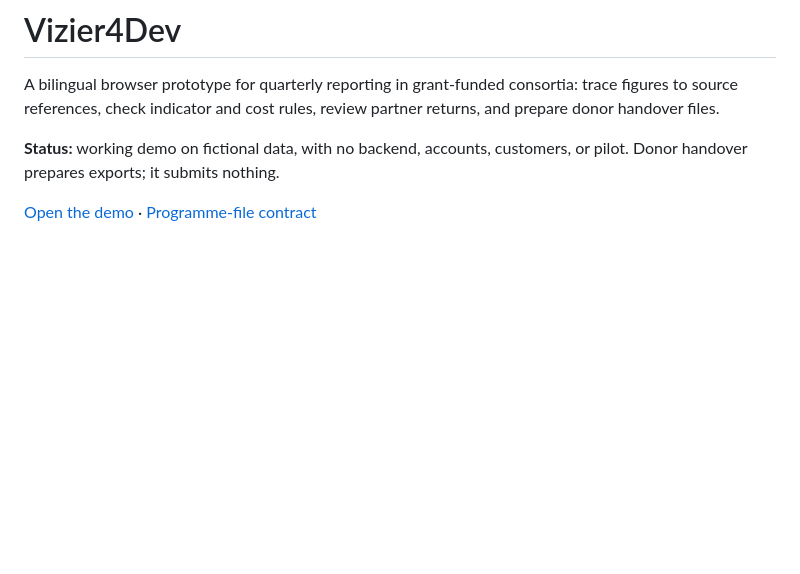
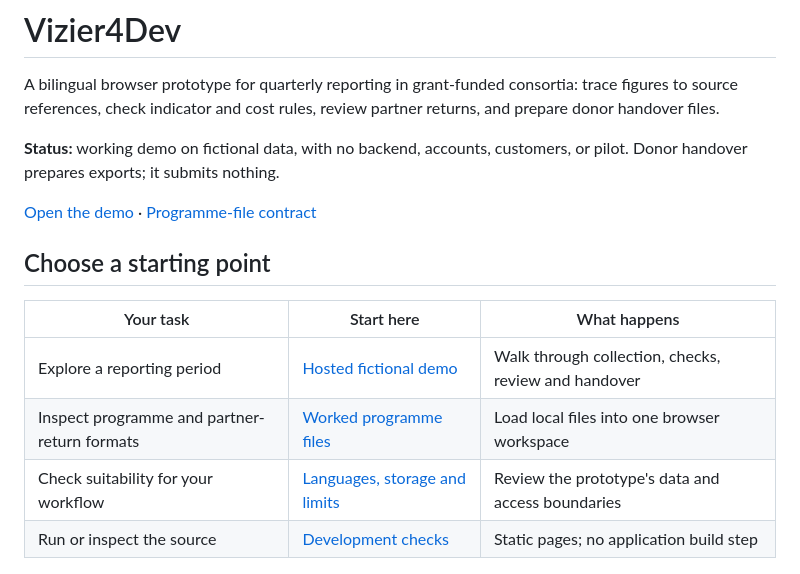
Before and after one commit to vassiliylakhonin/vizier4dev, a Markdown page: README.md, the part around the change. GitHub-like rendering; blank space fills up the shorter version.

Commit message:
docs: clarify README entry points and project scope (#9)

```diff
--- a/README.md
+++ b/README.md
@@ -5,6 +5,16 @@ A bilingual browser prototype for quarterly reporting in grant-funded consortia:
 **Status:** working demo on fictional data, with no backend, accounts, customers, or pilot. Donor handover prepares exports; it submits nothing.
 
 [Open the demo](https://vizier4dev.pages.dev/) · [Programme-file contract](docs/programme-file.md)
+
+## Choose a starting point
+
+| Your task | Start here | What happens |
+| --- | --- | --- |
+| Explore a reporting period | [Hosted fictional demo](https://vizier4dev.pages.dev/) | Walk through collection, checks, review and handover |
+| Inspect programme and partner-return formats | [Worked programme files](#load-your-own-period) | Load local files into one browser workspace |
+| Check suitability for your workflow | [Languages, storage and limits](#languages-and-limits) | Review the prototype's data and access boundaries |
+| Run or inspect the source | [Development checks](#development-and-deployment) | Static pages; no application build step |
+
 
 [![Workspace preview](assets/vizier-preview.png)](https://vizier4dev.pages.dev/)
 
```
